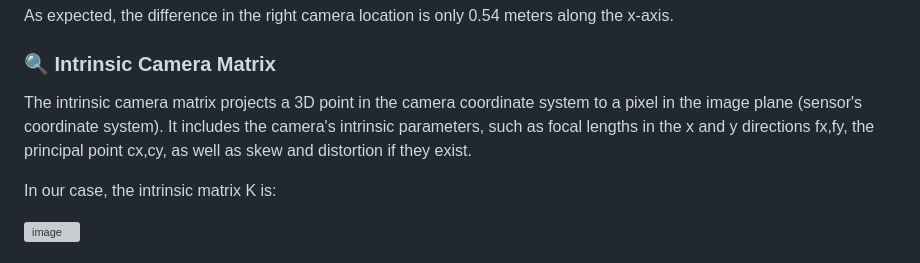
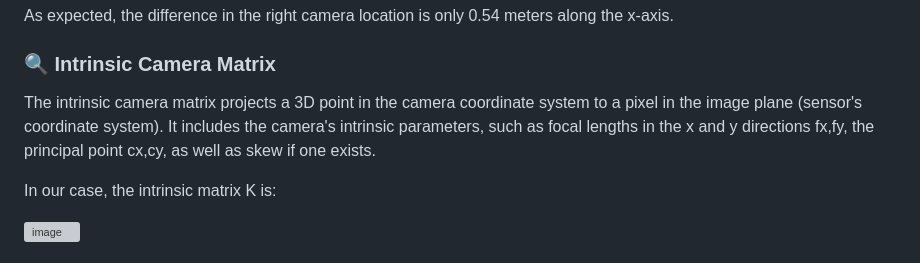
Before and after one commit to AmitaiOvadia/SLAMProject, a Markdown page: README.md, the part around the change. GitHub-like rendering; grey boxes are pictures that could not be loaded.

```diff
--- a/README.md
+++ b/README.md
@@ -88,7 +88,7 @@ As expected, the difference in the right camera location is only 0.54 meters alo
 
 ### 🔍 Intrinsic Camera Matrix
 
-The intrinsic camera matrix projects a 3D point in the camera coordinate system to a pixel in the image plane (sensor's coordinate system). It includes the camera's intrinsic parameters, such as focal lengths in the x and y directions fx,fy, the principal point  cx,cy, as well as skew and distortion if they exist.
+The intrinsic camera matrix projects a 3D point in the camera coordinate system to a pixel in the image plane (sensor's coordinate system). It includes the camera's intrinsic parameters, such as focal lengths in the x and y directions fx,fy, the principal point  cx,cy, as well as skew if one exists.
 
 In our case, the intrinsic matrix K is:
 
```
